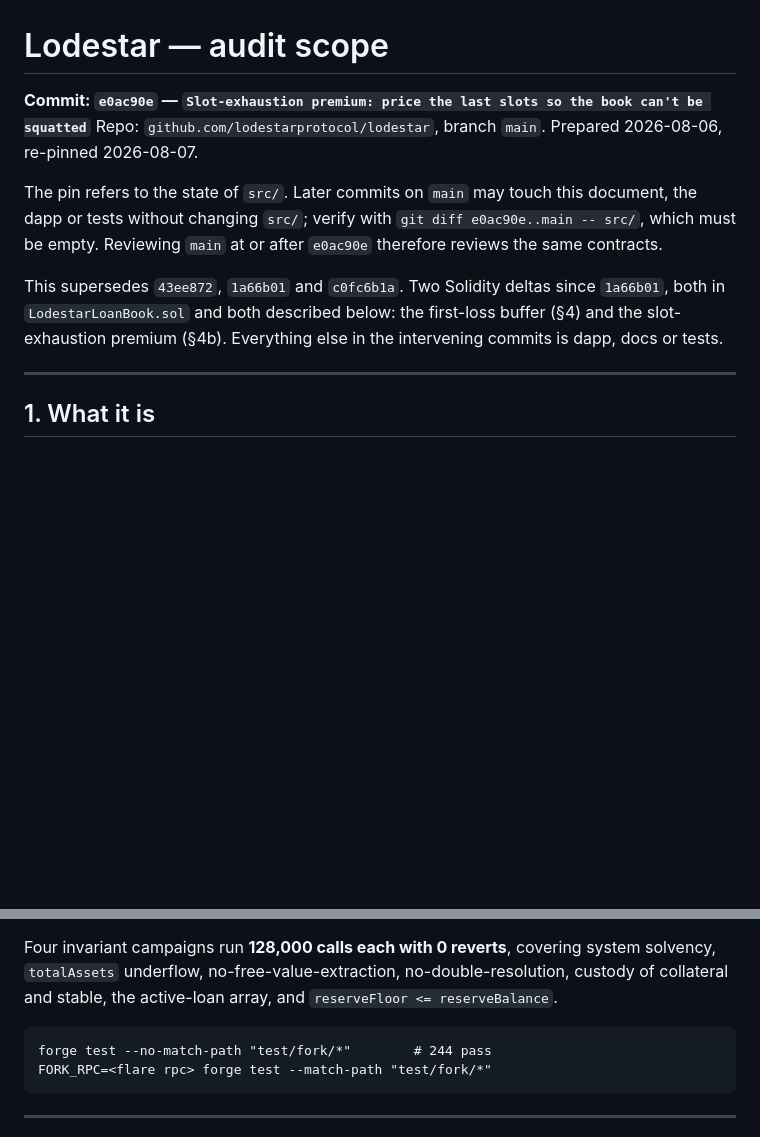
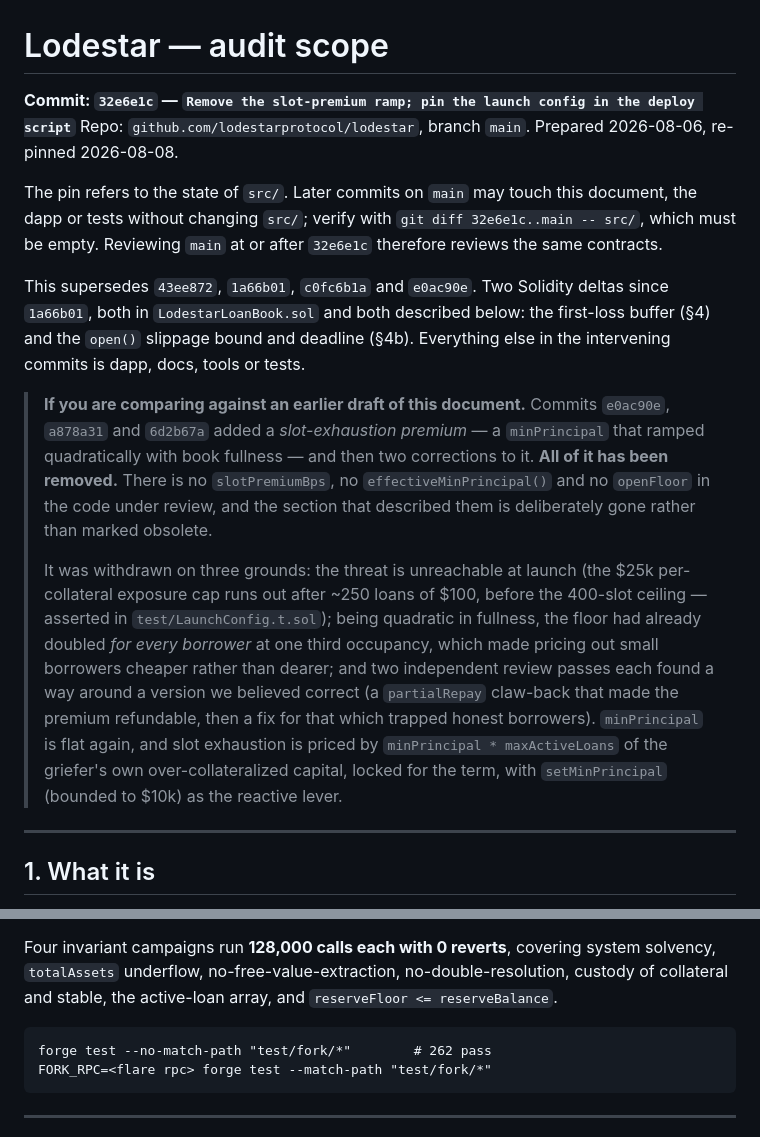
Before and after one commit to lodestarprotocol/lodestar, a Markdown page: audit/PASHOV_SCOPE.md, 2 parts joined by grey strips. GitHub-like rendering; blank space fills up the shorter version.

````diff
--- a/audit/PASHOV_SCOPE.md
+++ b/audit/PASHOV_SCOPE.md
@@ -1,15 +1,32 @@
 # Lodestar — audit scope
 
-**Commit: `e0ac90e` — `Slot-exhaustion premium: price the last slots so the book can't be squatted`**
-Repo: `github.com/lodestarprotocol/lodestar`, branch `main`. Prepared 2026-08-06, re-pinned 2026-08-07.
+**Commit: `32e6e1c` — `Remove the slot-premium ramp; pin the launch config in the deploy script`**
+Repo: `github.com/lodestarprotocol/lodestar`, branch `main`. Prepared 2026-08-06, re-pinned 2026-08-08.
 
 The pin refers to the state of `src/`. Later commits on `main` may touch this document, the dapp
-or tests without changing `src/`; verify with `git diff e0ac90e..main -- src/`, which must be
-empty. Reviewing `main` at or after `e0ac90e` therefore reviews the same contracts.
+or tests without changing `src/`; verify with `git diff 32e6e1c..main -- src/`, which must be
+empty. Reviewing `main` at or after `32e6e1c` therefore reviews the same contracts.
 
-This supersedes `43ee872`, `1a66b01` and `c0fc6b1a`. Two Solidity deltas since `1a66b01`, both in
-`LodestarLoanBook.sol` and both described below: the first-loss buffer (§4) and the slot-exhaustion
-premium (§4b). Everything else in the intervening commits is dapp, docs or tests.
+This supersedes `43ee872`, `1a66b01`, `c0fc6b1a` and `e0ac90e`. Two Solidity deltas since
+`1a66b01`, both in `LodestarLoanBook.sol` and both described below: the first-loss buffer (§4) and
+the `open()` slippage bound and deadline (§4b). Everything else in the intervening commits is dapp,
+docs, tools or tests.
+
+> **If you are comparing against an earlier draft of this document.** Commits `e0ac90e`, `a878a31`
+> and `6d2b67a` added a *slot-exhaustion premium* — a `minPrincipal` that ramped quadratically with
+> book fullness — and then two corrections to it. **All of it has been removed.** There is no
+> `slotPremiumBps`, no `effectiveMinPrincipal()` and no `openFloor` in the code under review, and
+> the section that described them is deliberately gone rather than marked obsolete.
+>
+> It was withdrawn on three grounds: the threat is unreachable at launch (the $25k per-collateral
+> exposure cap runs out after ~250 loans of $100, before the 400-slot ceiling — asserted in
+> `test/LaunchConfig.t.sol`); being quadratic in fullness, the floor had already doubled *for every
+> borrower* at one third occupancy, which made pricing out small borrowers cheaper rather than
+> dearer; and two independent review passes each found a way around a version we believed correct
+> (a `partialRepay` claw-back that made the premium refundable, then a fix for that which trapped
+> honest borrowers). `minPrincipal` is flat again, and slot exhaustion is priced by
+> `minPrincipal * maxActiveLoans` of the griefer's own over-collateralized capital, locked for the
+> term, with `setMinPrincipal` (bounded to $10k) as the reactive lever.
 
 ---
 
@@ -159,7 +186,7 @@ Four invariant campaigns run **128,000 calls each with 0 reverts**, covering sys
 stable, the active-loan array, and `reserveFloor <= reserveBalance`.
 
 ```
-forge test --no-match-path "test/fork/*"        # 244 pass
+forge test --no-match-path "test/fork/*"        # 262 pass
 FORK_RPC=<flare rpc> forge test --match-path "test/fork/*"
 ```
 
````
Also changed, not shown: other parts of audit/PASHOV_SCOPE.md (+58 -48 lines).
